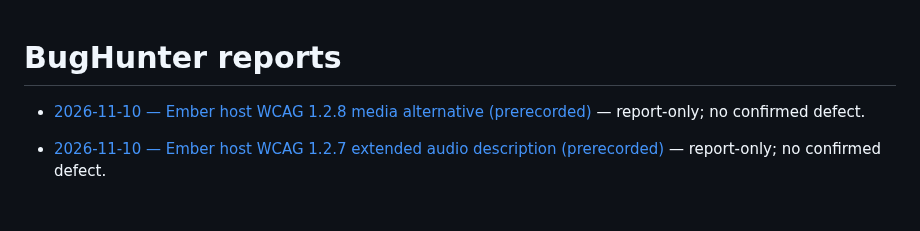
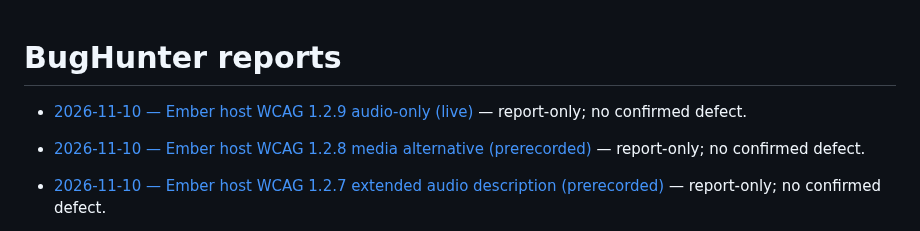
Before and after one commit to qrati-labs/qrati-connect-ember-example, a Markdown page: docs/bughunter/INDEX.md, the part around the change. GitHub-like rendering; blank space fills up the shorter version.

Commit message:
docs(bughunter): audit Ember host WCAG 1.2.9 audio-only (live) (#137)
* docs(bughunter): audit Ember host WCAG 1.2.9 audio-only (live)

Report-only: no host-authored live audio-only content, so SC 1.2.9 is not violated.

* docs(bughunter): insert measured timing for 1.2.9 audit

```diff
--- a/docs/bughunter/INDEX.md
+++ b/docs/bughunter/INDEX.md
@@ -1,4 +1,6 @@
 # BugHunter reports
+
+- [2026-11-10 — Ember host WCAG 1.2.9 audio-only (live)](reports/20261110T163238Z-ember-audio-only-live.md) — report-only; no confirmed defect.
 
 - [2026-11-10 — Ember host WCAG 1.2.8 media alternative (prerecorded)](reports/20261110T154838Z-ember-media-alternative-prerecorded.md) — report-only; no confirmed defect.
 
```
Also changed, not shown: 1 other file.
